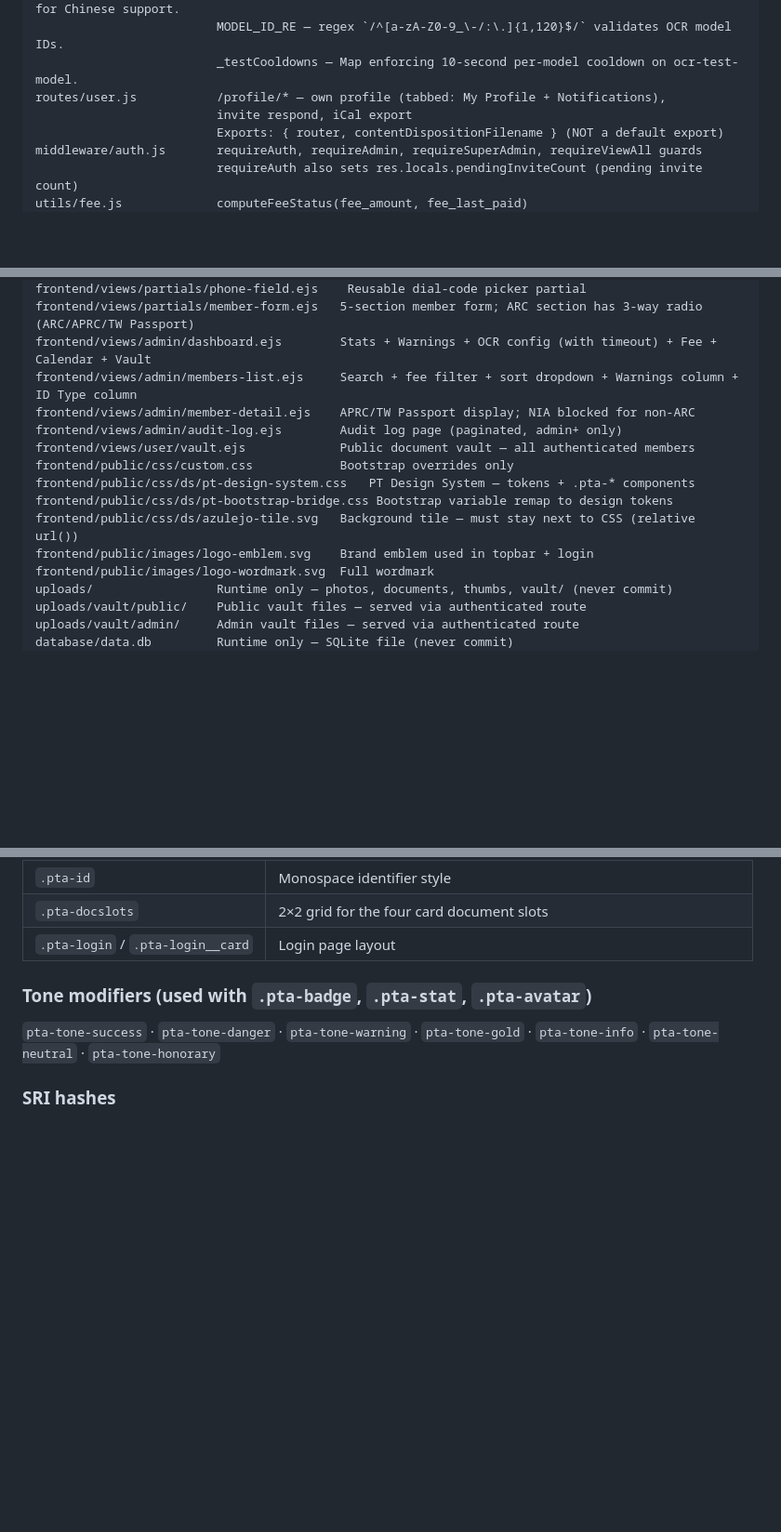
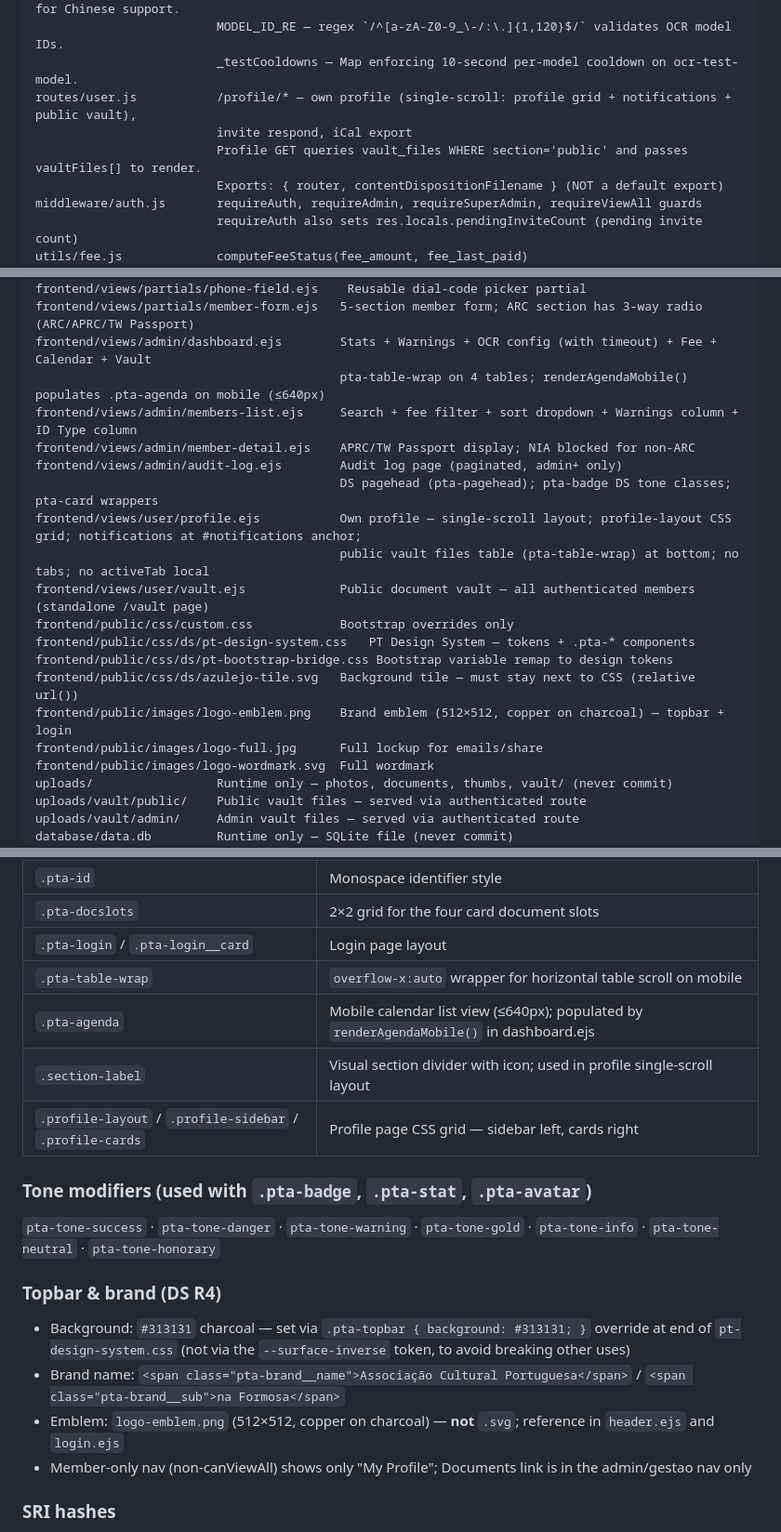
Before and after one commit to Ektoplasm84/PT-ASSOCIACAO, a Markdown page: CLAUDE.md, 3 parts joined by grey strips. Shown at 93% size. Rendered like a GitHub page; blank space fills up the shorter version.

```diff
--- a/CLAUDE.md
+++ b/CLAUDE.md
@@ -62,8 +62,9 @@ routes/admin.js          /admin/* — member CRUD, documents, card OCR, NIA phot
                          fixFilename(name) — re-encodes multer/busboy latin1 filenames to UTF-8 for Chinese support.
                          MODEL_ID_RE — regex `/^[a-zA-Z0-9_\-/:\.]{1,120}$/` validates OCR model IDs.
                          _testCooldowns — Map enforcing 10-second per-model cooldown on ocr-test-model.
-routes/user.js           /profile/* — own profile (tabbed: My Profile + Notifications),
+routes/user.js           /profile/* — own profile (single-scroll: profile grid + notifications + public vault),
                          invite respond, iCal export
+                         Profile GET queries vault_files WHERE section='public' and passes vaultFiles[] to render.
                          Exports: { router, contentDispositionFilename } (NOT a default export)
 middleware/auth.js       requireAuth, requireAdmin, requireSuperAdmin, requireViewAll guards
                          requireAuth also sets res.locals.pendingInviteCount (pending invite count)
@@ -82,15 +83,20 @@ frontend/views/          ALL EJS templates — design territory
 frontend/views/partials/phone-field.ejs    Reusable dial-code picker partial
 frontend/views/partials/member-form.ejs   5-section member form; ARC section has 3-way radio (ARC/APRC/TW Passport)
 frontend/views/admin/dashboard.ejs        Stats + Warnings + OCR config (with timeout) + Fee + Calendar + Vault
+                                          pta-table-wrap on 4 tables; renderAgendaMobile() populates .pta-agenda on mobile (≤640px)
 frontend/views/admin/members-list.ejs     Search + fee filter + sort dropdown + Warnings column + ID Type column
 frontend/views/admin/member-detail.ejs    APRC/TW Passport display; NIA blocked for non-ARC
 frontend/views/admin/audit-log.ejs        Audit log page (paginated, admin+ only)
-frontend/views/user/vault.ejs             Public document vault — all authenticated members
+                                          DS pagehead (pta-pagehead); pta-badge DS tone classes; pta-card wrappers
+frontend/views/user/profile.ejs           Own profile — single-scroll layout; profile-layout CSS grid; notifications at #notifications anchor;
+                                          public vault files table (pta-table-wrap) at bottom; no tabs; no activeTab local
+frontend/views/user/vault.ejs             Public document vault — all authenticated members (standalone /vault page)
 frontend/public/css/custom.css            Bootstrap overrides only
 frontend/public/css/ds/pt-design-system.css   PT Design System — tokens + .pta-* components
 frontend/public/css/ds/pt-bootstrap-bridge.css Bootstrap variable remap to design tokens
 frontend/public/css/ds/azulejo-tile.svg   Background tile — must stay next to CSS (relative url())
-frontend/public/images/logo-emblem.svg    Brand emblem used in topbar + login
+frontend/public/images/logo-emblem.png    Brand emblem (512×512, copper on charcoal) — topbar + login
+frontend/public/images/logo-full.jpg      Full lockup for emails/share
 frontend/public/images/logo-wordmark.svg  Full wordmark
 uploads/                 Runtime only — photos, documents, thumbs, vault/ (never commit)
 uploads/vault/public/    Public vault files — served via authenticated route
@@ -407,9 +414,19 @@ footer.ejs  →  </main>
 | `.pta-id` | Monospace identifier style |
 | `.pta-docslots` | 2×2 grid for the four card document slots |
 | `.pta-login` / `.pta-login__card` | Login page layout |
+| `.pta-table-wrap` | `overflow-x:auto` wrapper for horizontal table scroll on mobile |
+| `.pta-agenda` | Mobile calendar list view (≤640px); populated by `renderAgendaMobile()` in dashboard.ejs |
+| `.section-label` | Visual section divider with icon; used in profile single-scroll layout |
+| `.profile-layout` / `.profile-sidebar` / `.profile-cards` | Profile page CSS grid — sidebar left, cards right |
 
 ### Tone modifiers (used with `.pta-badge`, `.pta-stat`, `.pta-avatar`)
 `pta-tone-success` · `pta-tone-danger` · `pta-tone-warning` · `pta-tone-gold` · `pta-tone-info` · `pta-tone-neutral` · `pta-tone-honorary`
+
+### Topbar & brand (DS R4)
+- Background: `#313131` charcoal — set via `.pta-topbar { background: #313131; }` override at end of `pt-design-system.css` (not via the `--surface-inverse` token, to avoid breaking other uses)
+- Brand name: `<span class="pta-brand__name">Associação Cultural Portuguesa</span>` / `<span class="pta-brand__sub">na Formosa</span>`
+- Emblem: `logo-emblem.png` (512×512, copper on charcoal) — **not** `.svg`; reference in `header.ejs` and `login.ejs`
+- Member-only nav (non-canViewAll) shows only "My Profile"; Documents link is in the admin/gestao nav only
 
 ### SRI hashes
 All CDN links in `header.ejs`, `footer.ejs`, and `login.ejs` have `integrity` attributes. If a CDN version is ever bumped, recompute the hash locally:
```
Also changed, not shown: other parts of CLAUDE.md (+4 -3 lines), PROJECT.md (+15 -5 lines).
